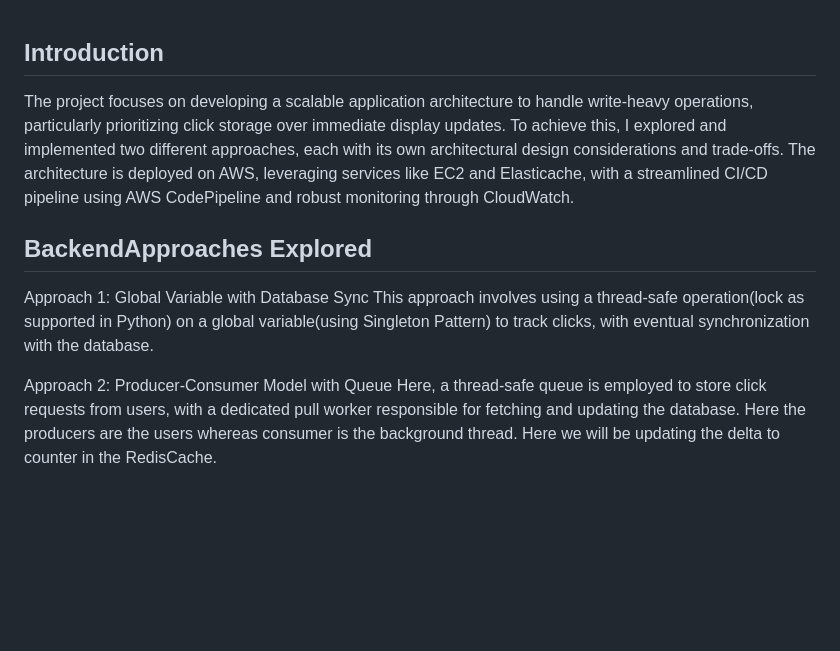
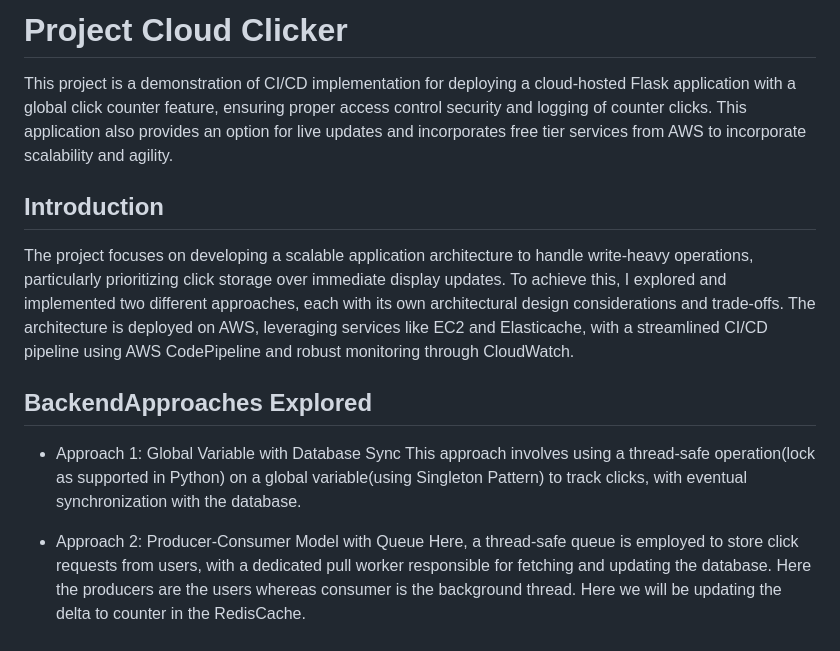
Before and after one commit to guptanirman11/click_counter, a Markdown page: Readme.md, the part around the change. Drawn GitHub-style; blank space fills up the shorter version.

```diff
--- a/Readme.md
+++ b/Readme.md
@@ -1,11 +1,14 @@
+# Project Cloud Clicker
+This project is a demonstration of CI/CD implementation for deploying a cloud-hosted Flask application with a global click counter feature, ensuring proper access control security and logging of counter clicks. This application also provides an option for live updates and incorporates free tier services from AWS to incorporate scalability and agility.
+
 ## Introduction
 The project focuses on developing a scalable application architecture to handle write-heavy operations, particularly prioritizing click storage over immediate display updates. To achieve this, I explored and implemented two different approaches, each with its own architectural design considerations and trade-offs. The architecture is deployed on AWS, leveraging services like EC2 and Elasticache, with a streamlined CI/CD pipeline using AWS CodePipeline and robust monitoring through CloudWatch.
 
 ## BackendApproaches Explored
-Approach 1: Global Variable with Database Sync
+* Approach 1: Global Variable with Database Sync
 This approach involves using a thread-safe operation(lock as supported in Python) on a global variable(using Singleton Pattern) to track clicks, with eventual synchronization with the database.
 
-Approach 2: Producer-Consumer Model with Queue
+* Approach 2: Producer-Consumer Model with Queue
 Here, a thread-safe queue is employed to store click requests from users, with a dedicated pull worker responsible for fetching and updating the database. Here the producers are the users whereas consumer is the background thread. Here we will be updating the delta to counter in the RedisCache.
 
 ### I decided to use the later approach as blocking a resource which would have been the global counter in the first case is not the most optimal because with locks the bottleneck and performance issues will arise as the other threads and requests will keep on spinnind and try to register their count.
```
